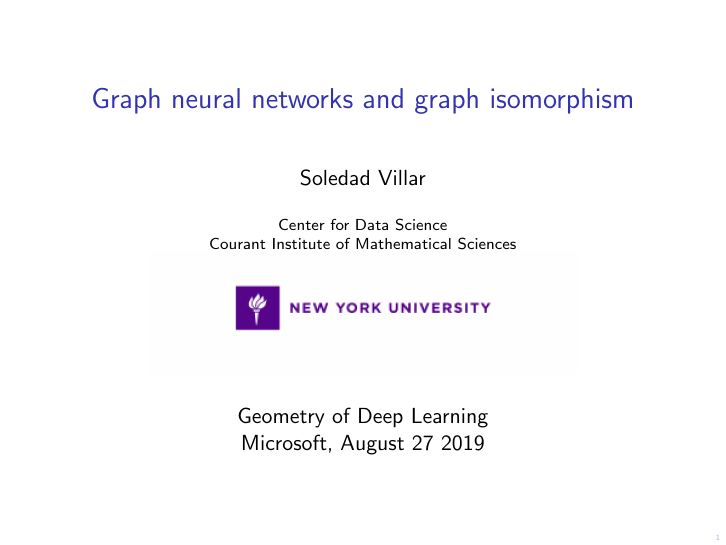
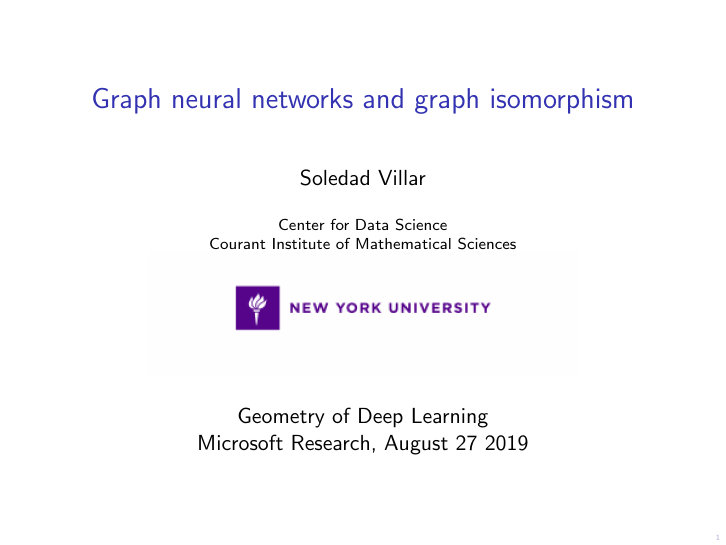
Before and after one commit to solevillar/gnn_talk, LaTeX slides (msr_gnn.tex): page 1 of 40. Compiled offline with pdfLaTeX.

Commit message:
first commit

```diff
--- a/msr_gnn.tex
+++ b/msr_gnn.tex
@@ -32,7 +32,7 @@
 \author{Soledad Villar}
 \institute{Center for Data Science\\Courant Institute of Mathematical Sciences \\ \includegraphics[width=0.7\textwidth]{figs/NYU.png}}
 
-\date{Geometry of Deep Learning \\ Microsoft, August 27 2019 }
+\date{Geometry of Deep Learning \\ Microsoft Research, August 27 2019 }
 \begin{frame}
 \maketitle
 \end{frame}
```
Also changed, not shown: msr_gnn.pdf, 2 other files.
